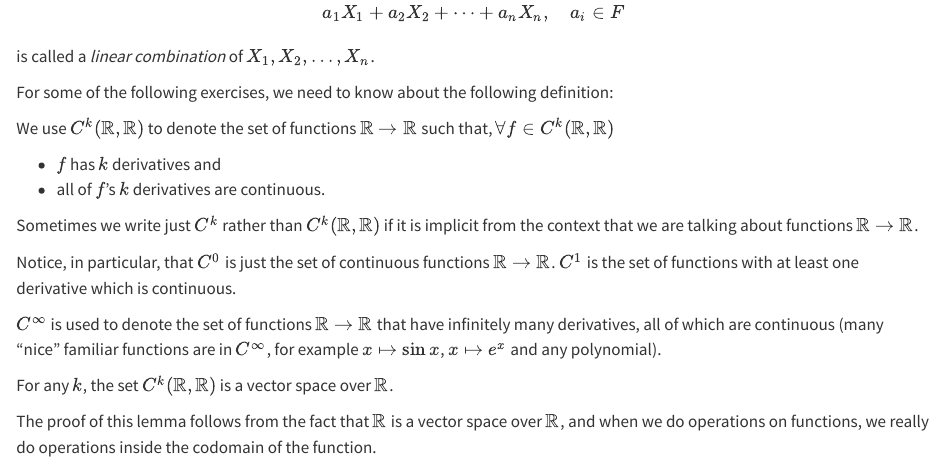
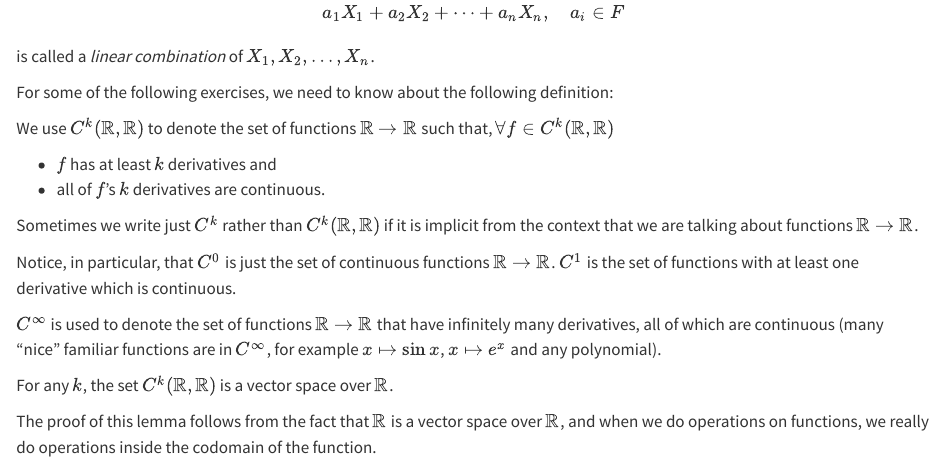
Before and after one commit to fNBU/linearity-book, a Quarto document (bases.qmd): the page in a window 1100 px wide, from 3150 px down. Rendered offline with R 4.5, knitr and Pandoc in place of Quarto, with nearby package versions.

```diff
--- a/_quarto.yml
+++ b/_quarto.yml
@@ -31,9 +31,9 @@
       - what-is-linearity.qmd
       - the-notion-of-a-vector-space.qmd
       - bases.qmd
-    #   - vector-spaces-isomorphic-to-euclidean-space.qmd
-    #   - ways-of-writing-vectors.qmd
-    #   - ways-of-writing-linear-maps.qmd
+      - vector-spaces-isomorphic-to-euclidean-space.qmd
+      - ways-of-writing-vectors.qmd
+      - ways-of-writing-linear-maps.qmd
     #   - solving-systems-of-linear-equations.qmd
     # - part: "Inner Product Spaces"
     - references.qmd
--- a/bases.qmd
+++ b/bases.qmd
@@ -230,7 +230,7 @@
 
 We use $C^k(\mathbb R, \mathbb R)$ to denote the set of functions $\mathbb R \to \mathbb R$ such that, $\forall f \in C^k(\mathbb R, \mathbb R)$
 
-- $f$ has $k$ derivatives and
+- $f$ has at least $k$ derivatives and
 - all of $f$'s $k$ derivatives are continuous.
 
 :::
```
